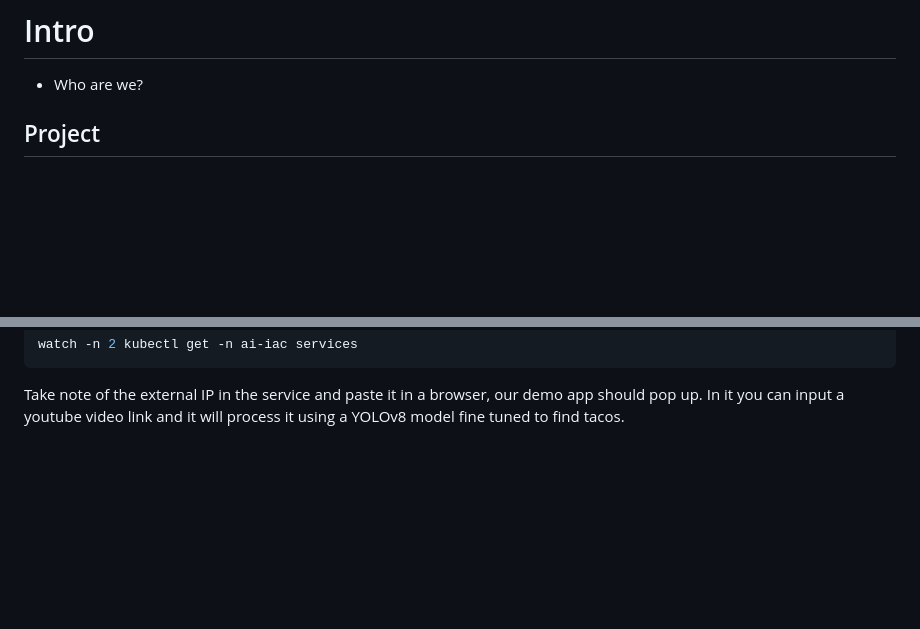
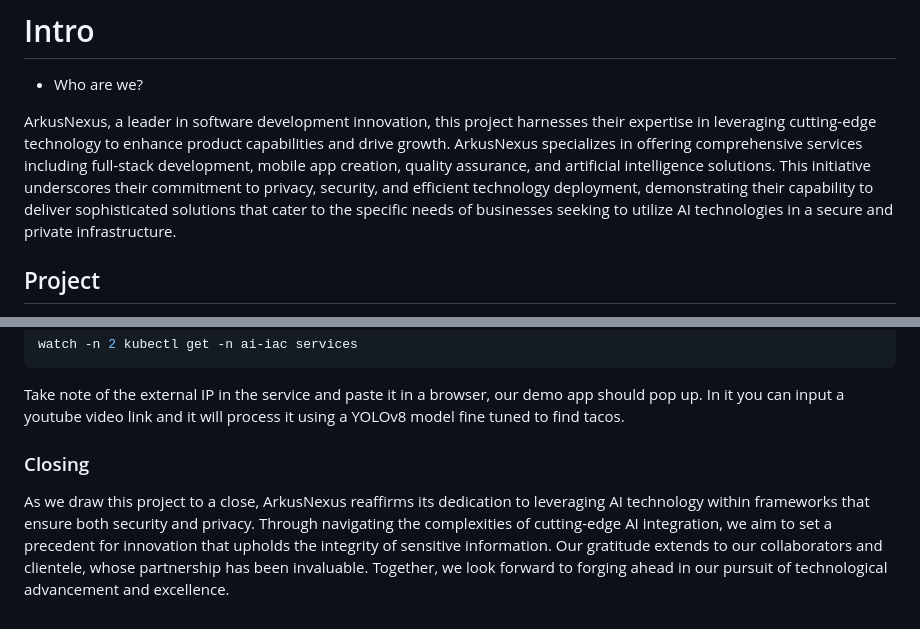
Before and after one commit to vorticist/os-demo, a Markdown page: README.md, 2 parts joined by grey strips. Rendered like a GitHub page; blank space fills up the shorter version.

Commit message:
Update README.md
Added intro and outro

````diff
--- a/README.md
+++ b/README.md
@@ -1,6 +1,8 @@
 # Intro
 
 - Who are we?
+
+ArkusNexus, a leader in software development innovation, this project harnesses their expertise in leveraging cutting-edge technology to enhance product capabilities and drive growth. ArkusNexus specializes in offering comprehensive services including full-stack development, mobile app creation, quality assurance, and artificial intelligence solutions. This initiative underscores their commitment to privacy, security, and efficient technology deployment, demonstrating their capability to deliver sophisticated solutions that cater to the specific needs of businesses seeking to utilize AI technologies in a secure and private infrastructure.
 
 ## Project
 
@@ -401,3 +403,7 @@ Once we add that to our chart we can run `cdk8s synth` and apply the yaml manife
  watch -n 2 kubectl get -n ai-iac services
  ```
  Take note of the external IP in the service and paste it in a browser, our demo app should pop up. In it you can input a youtube video link and it will process it using a YOLOv8 model fine tuned to find tacos.
+
+ ### Closing
+
+As we draw this project to a close, ArkusNexus reaffirms its dedication to leveraging AI technology within frameworks that ensure both security and privacy. Through navigating the complexities of cutting-edge AI integration, we aim to set a precedent for innovation that upholds the integrity of sensitive information. Our gratitude extends to our collaborators and clientele, whose partnership has been invaluable. Together, we look forward to forging ahead in our pursuit of technological advancement and excellence.
````
